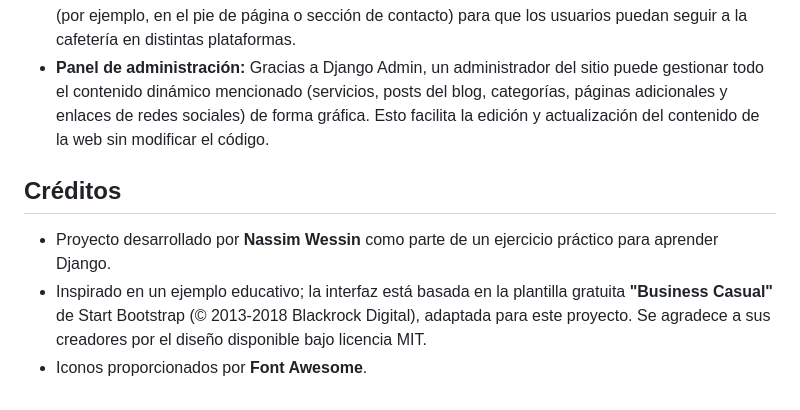
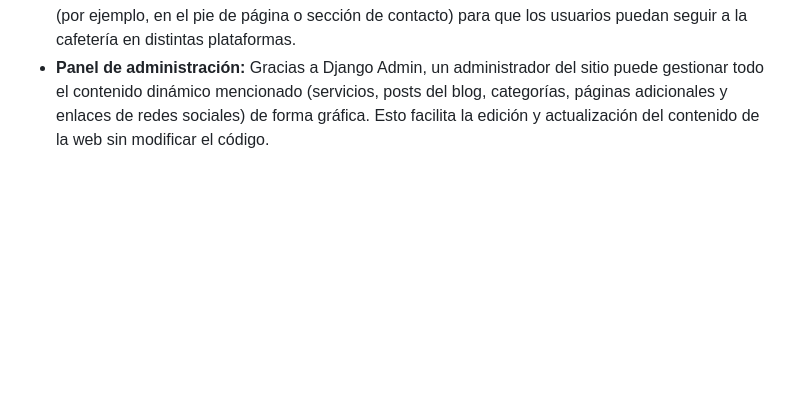
Before and after one commit to Nass10000/Cafeteria.py, a Markdown page: README.md, the part around the change. GitHub-like rendering; blank space fills up the shorter version.

```diff
--- a/README.md
+++ b/README.md
@@ -56,9 +56,3 @@
 * **Formulario de contacto:** Sección **Contacto** con un formulario donde los usuarios pueden enviar un mensaje (nombre, email y contenido del mensaje). Al enviarse, la aplicación utiliza la configuración SMTP para mandar un correo electrónico real con los datos proporcionados. El sitio muestra mensajes de confirmación (éxito o error) tras intentar enviar el formulario. Esto permite a la cafetería recibir consultas o comentarios de los visitantes.
 * **Integración de redes sociales:** El proyecto está preparado para gestionar enlaces a redes sociales de la cafetería mediante el modelo `Link` en la aplicación *social*. Estos enlaces (por ejemplo, Facebook, Twitter, Instagram) se pueden definir desde el admin y podrían mostrarse en la página (por ejemplo, en el pie de página o sección de contacto) para que los usuarios puedan seguir a la cafetería en distintas plataformas.
 * **Panel de administración:** Gracias a Django Admin, un administrador del sitio puede gestionar todo el contenido dinámico mencionado (servicios, posts del blog, categorías, páginas adicionales y enlaces de redes sociales) de forma gráfica. Esto facilita la edición y actualización del contenido de la web sin modificar el código.
-
-## Créditos
-
-* Proyecto desarrollado por **Nassim Wessin** como parte de un ejercicio práctico para aprender Django.
-* Inspirado en un ejemplo educativo; la interfaz está basada en la plantilla gratuita **"Business Casual"** de Start Bootstrap (© 2013-2018 Blackrock Digital), adaptada para este proyecto. Se agradece a sus creadores por el diseño disponible bajo licencia MIT.
-* Iconos proporcionados por **Font Awesome**.
```
